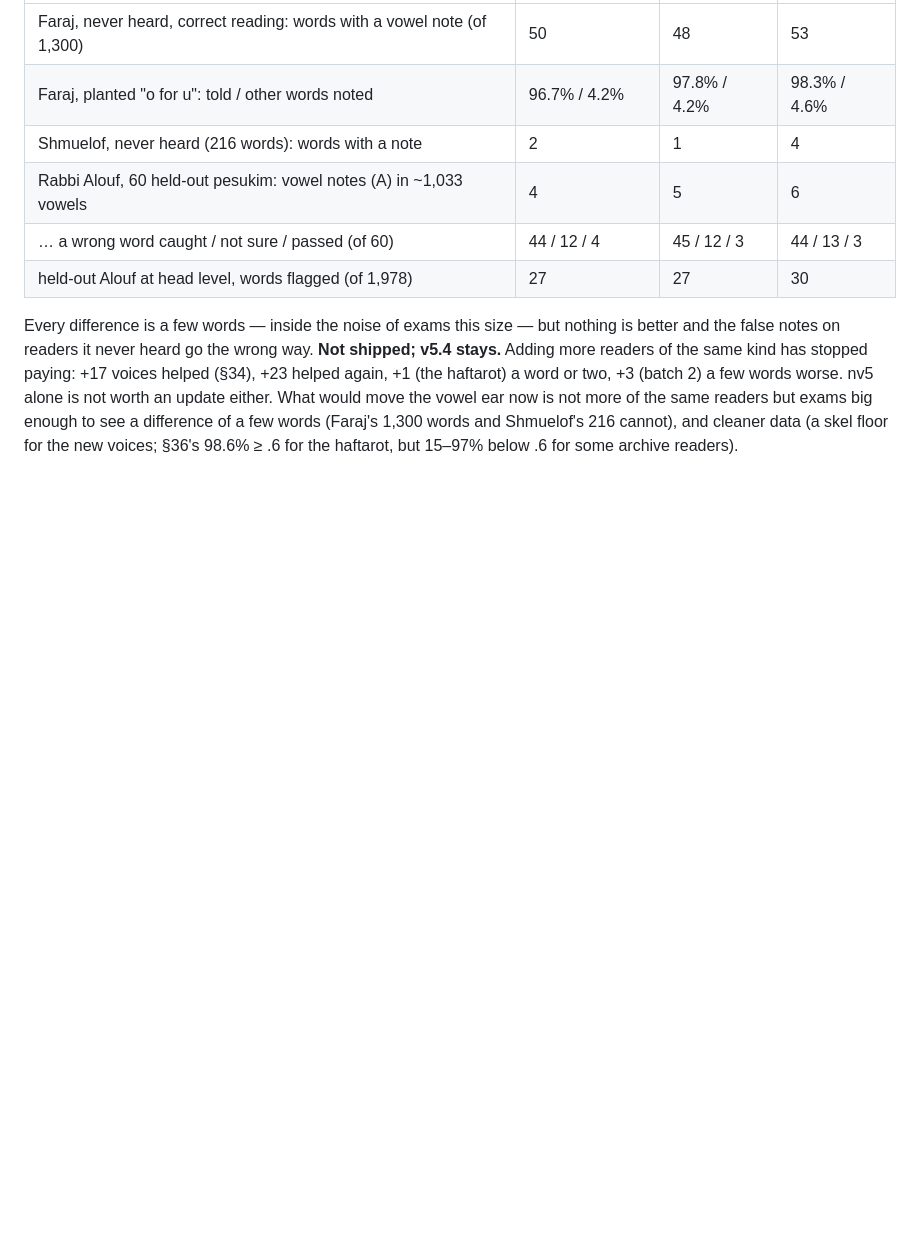
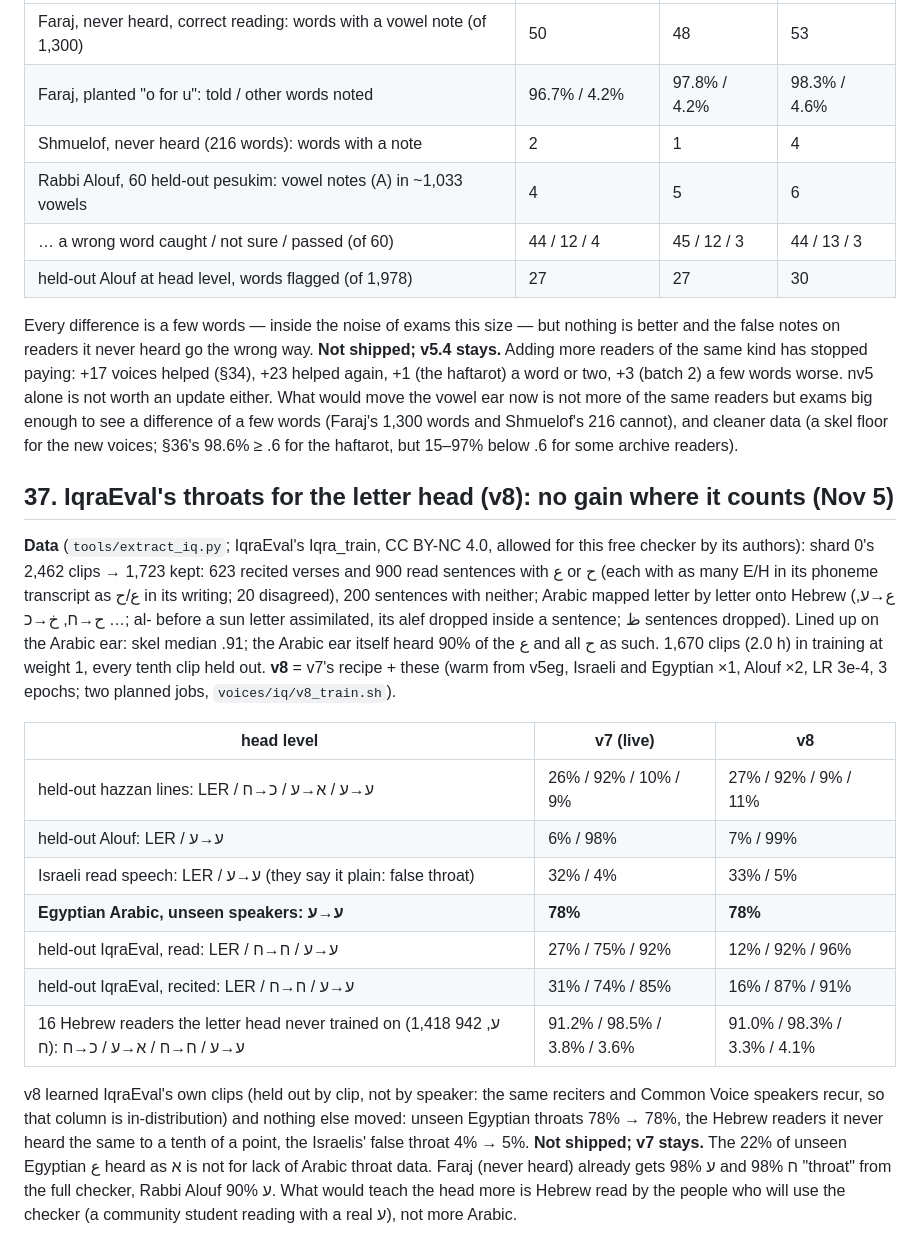
Before and after one commit to davidsitt810-ops/dikduk-space, a Markdown page: tools/LAB_NOTES.md, the part around the change. GitHub-like rendering; blank space fills up the shorter version.

Commit message:
LAB_NOTES 37: letter head v8 with IqraEval's throats - only IqraEval's own clips improve; unseen Egyptian 78% -> 78%, Hebrew readers unchanged, Israeli false throat 4 -> 5% - not shipped, v7 stays
Co-Authored-By: Claude Opus 5.5 <noreply@anthropic.com>
Claude-Session: https://claude.ai/code/session_01BMRYGZsw8PgLUgU2wgM7ua

```diff
--- a/tools/LAB_NOTES.md
+++ b/tools/LAB_NOTES.md
@@ -1239,3 +1239,30 @@ paying: +17 voices helped (§34), +23 helped again, +1 (the haftarot) a word or
 nv5 alone is not worth an update either. What would move the vowel ear now is not more of the same readers but exams
 big enough to see a difference of a few words (Faraj's 1,300 words and Shmuelof's 216 cannot), and cleaner data
 (a skel floor for the new voices; §36's 98.6% ≥ .6 for the haftarot, but 15–97% below .6 for some archive readers).
+
+## 37. IqraEval's throats for the letter head (v8): no gain where it counts (Nov 5)
+
+**Data** (`tools/extract_iq.py`; IqraEval's Iqra_train, CC BY-NC 4.0, allowed for this free checker by its authors):
+shard 0's 2,462 clips → 1,723 kept: 623 recited verses and 900 read sentences with ع or ح (each with as many E/H in
+its phoneme transcript as ع/ح in its writing; 20 disagreed), 200 sentences with neither; Arabic mapped letter by letter
+onto Hebrew (ع→ע, ح→ח, خ→כ …; al- before a sun letter assimilated, its alef dropped inside a sentence; ظ sentences
+dropped). Lined up on the Arabic ear: skel median .91; the Arabic ear itself heard 90% of the ع and all ح as such.
+1,670 clips (2.0 h) in training at weight 1, every tenth clip held out. **v8** = v7's recipe + these (warm from v5eg,
+Israeli and Egyptian ×1, Alouf ×2, LR 3e-4, 3 epochs; two planned jobs, `voices/iq/v8_train.sh`).
+
+| head level | v7 (live) | v8 |
+|---|---|---|
+| held-out hazzan lines: LER / ע→ע / א→ע / כ→ח | 26% / 92% / 10% / 9% | 27% / 92% / 9% / 11% |
+| held-out Alouf: LER / ע→ע | 6% / 98% | 7% / 99% |
+| Israeli read speech: LER / ע→ע (they say it plain: false throat) | 32% / 4% | 33% / 5% |
+| **Egyptian Arabic, unseen speakers: ע→ע** | **78%** | **78%** |
+| held-out IqraEval, read: LER / ע→ע / ח→ח | 27% / 75% / 92% | 12% / 92% / 96% |
+| held-out IqraEval, recited: LER / ע→ע / ח→ח | 31% / 74% / 85% | 16% / 87% / 91% |
+| 16 Hebrew readers the letter head never trained on (1,418 ע, 942 ח): ע→ע / ח→ח / א→ע / כ→ח | 91.2% / 98.5% / 3.8% / 3.6% | 91.0% / 98.3% / 3.3% / 4.1% |
+
+v8 learned IqraEval's own clips (held out by clip, not by speaker: the same reciters and Common Voice speakers recur,
+so that column is in-distribution) and nothing else moved: unseen Egyptian throats 78% → 78%, the Hebrew readers it
+never heard the same to a tenth of a point, the Israelis' false throat 4% → 5%. **Not shipped; v7 stays.** The 22% of
+unseen Egyptian ع heard as א is not for lack of Arabic throat data. Faraj (never heard) already gets ע 98% and ח 98%
+"throat" from the full checker, Rabbi Alouf ע 90%. What would teach the head more is Hebrew read by the people who
+will use the checker (a community student reading with a real ע), not more Arabic.
```
